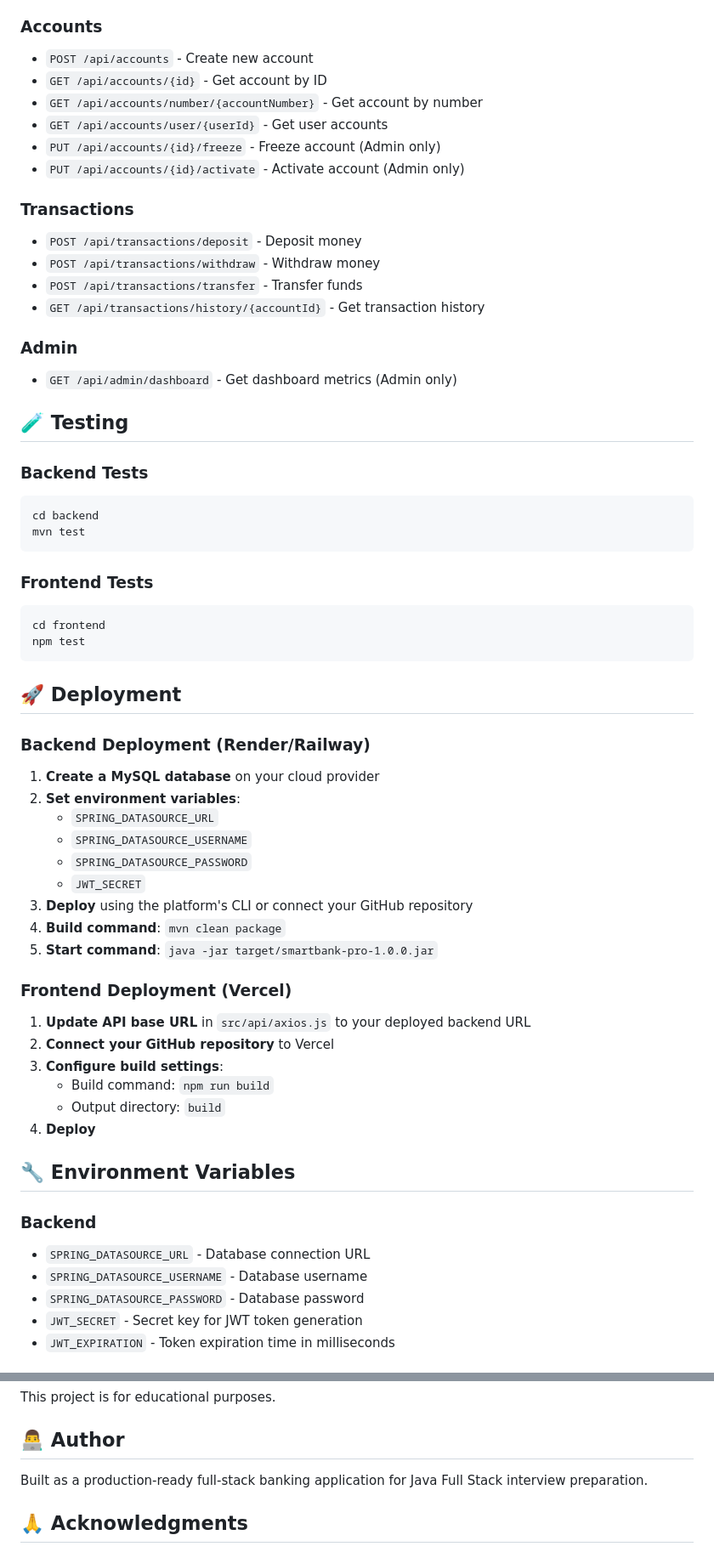
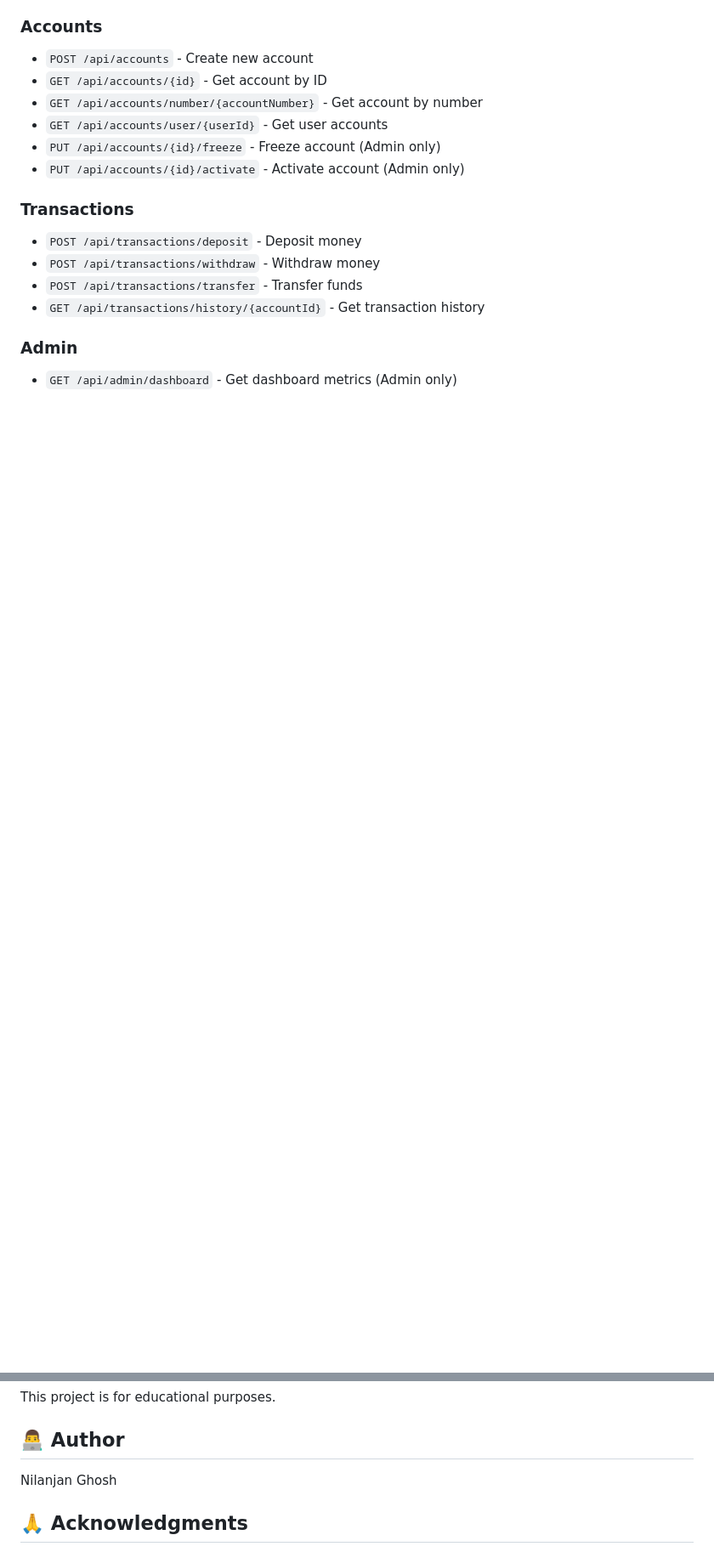
Before and after one commit to theNilanjan/smartbank-pro, a Markdown page: README.md, 2 parts joined by grey strips. Shown at 85% size. GitHub-like rendering; blank space fills up the shorter version.

````diff
--- a/README.md
+++ b/README.md
@@ -174,49 +174,4 @@ UPDATE users SET role = 'ADMIN' WHERE email = 'your-email@example.com';
 ### Admin
 - `GET /api/admin/dashboard` - Get dashboard metrics (Admin only)
 
-## 🧪 Testing
 
-### Backend Tests
-```bash
-cd backend
-mvn test
-```
-
-### Frontend Tests
-```bash
-cd frontend
-npm test
-```
-
-## 🚀 Deployment
-
-### Backend Deployment (Render/Railway)
-
-1. **Create a MySQL database** on your cloud provider
-2. **Set environment variables**:
-   - `SPRING_DATASOURCE_URL`
-   - `SPRING_DATASOURCE_USERNAME`
-   - `SPRING_DATASOURCE_PASSWORD`
-   - `JWT_SECRET`
-3. **Deploy** using the platform's CLI or connect your GitHub repository
-4. **Build command**: `mvn clean package`
-5. **Start command**: `java -jar target/smartbank-pro-1.0.0.jar`
-
-### Frontend Deployment (Vercel)
-
-1. **Update API base URL** in `src/api/axios.js` to your deployed backend URL
-2. **Connect your GitHub repository** to Vercel
-3. **Configure build settings**:
-   - Build command: `npm run build`
-   - Output directory: `build`
-4. **Deploy**
-
-## 🔧 Environment Variables
-
-### Backend
-- `SPRING_DATASOURCE_URL` - Database connection URL
-- `SPRING_DATASOURCE_USERNAME` - Database username
-- `SPRING_DATASOURCE_PASSWORD` - Database password
-- `JWT_SECRET` - Secret key for JWT token generation
-- `JWT_EXPIRATION` - Token expiration time in milliseconds
-
@@ -278,7 +202,7 @@ This project is for educational purposes.
 
 ## 👨‍💻 Author
 
-Built as a production-ready full-stack banking application for Java Full Stack interview preparation.
+Nilanjan Ghosh
 
 ## 🙏 Acknowledgments
 
````
Also changed, not shown: other parts of README.md (+0 -31 lines).
